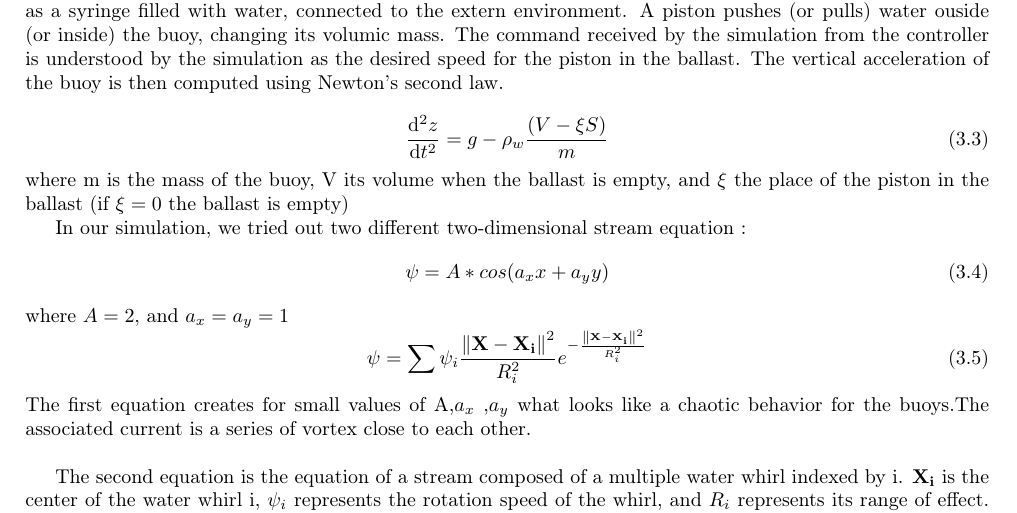
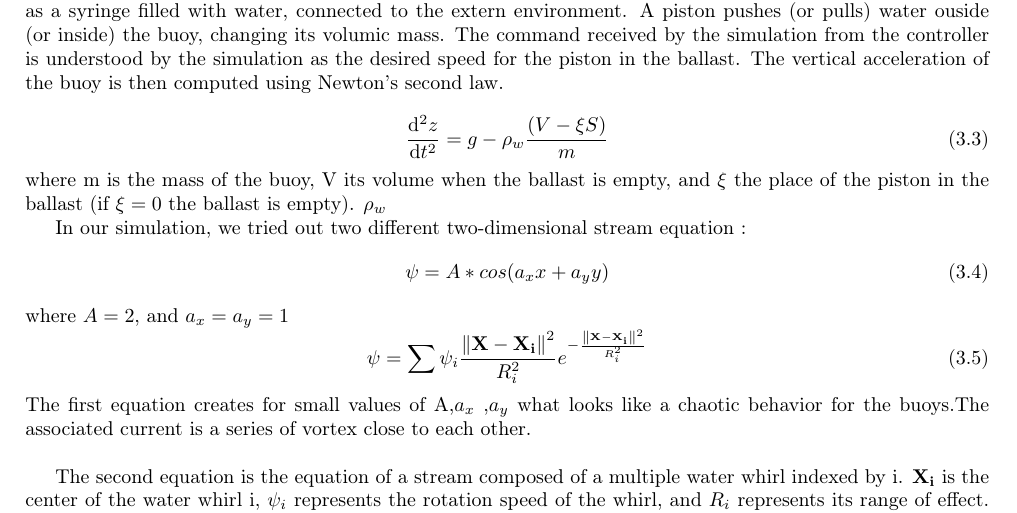
Before and after one commit to ENSTA-Bretagne-Shepherd/Rapport, a LaTeX thesis (Rapport.tex): part of page 19 of 34, cut so that both start at the same text. Compiled offline with pdfLaTeX.

Commit message:
Update on Overleaf.

```diff
--- a/Rapport.tex
+++ b/Rapport.tex
@@ -462,7 +462,7 @@ The vertical acceleration of the buoy is then computed using Newton's second law
 \begin{equation}
 \frac{\mathrm{d^2} z}{\mathrm{d} t^2}= g-\rho_w \frac {\left ( V-\xi S \right )}{m}
 \end{equation}
-where m is the mass of the buoy, V its volume when the ballast is empty, and $\xi$ the place of the piston in the ballast (if $\xi = 0$ the ballast is empty)
+where m is the mass of the buoy, V its volume when the ballast is empty, and $\xi$ the place of the piston in the ballast (if $\xi = 0$ the ballast is empty). $\rho_w$
 
 
 In our simulation, we tried out two different two-dimensional stream equation :
```
